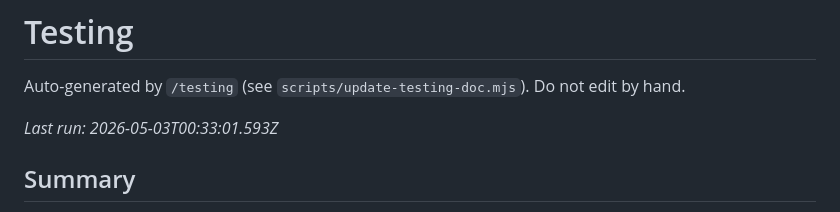
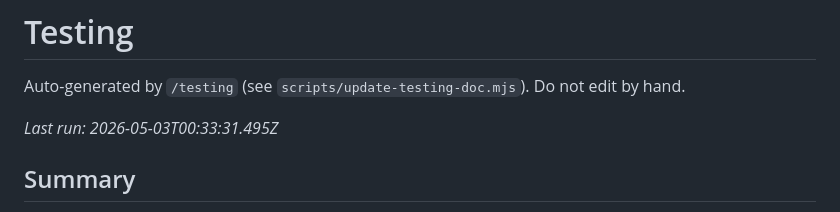
Before and after one commit to SpacePirate2413/urban-quest, a Markdown page: Testing.md, the part around the change. GitHub-like rendering.

Commit message:
Updated Testing.md timestamp (auto-generated by /testing script)

```diff
--- a/Testing.md
+++ b/Testing.md
@@ -2,7 +2,7 @@
 
 Auto-generated by `/testing` (see `scripts/update-testing-doc.mjs`). Do not edit by hand.
 
-_Last run: 2026-05-03T00:33:01.593Z_
+_Last run: 2026-05-03T00:33:31.495Z_
 
 ## Summary
 
```
